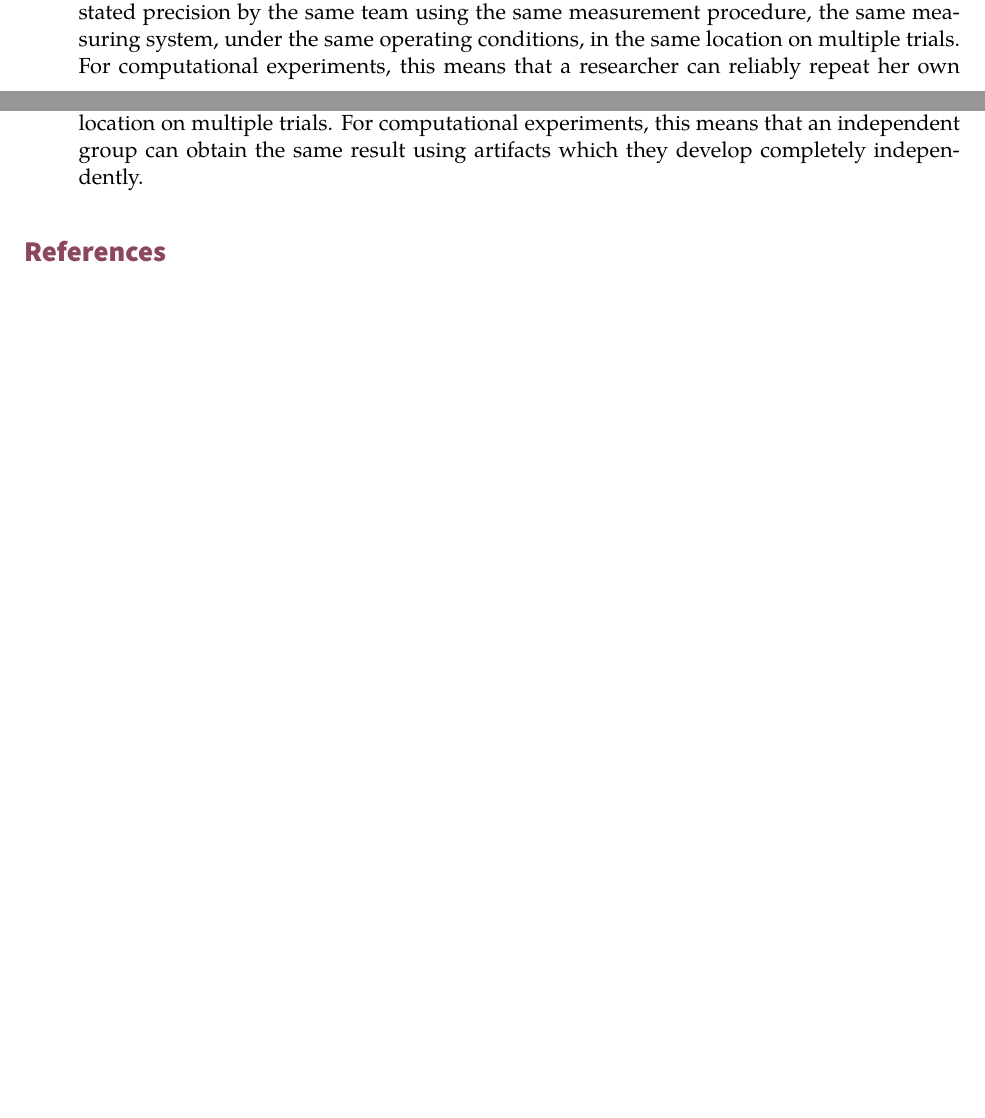
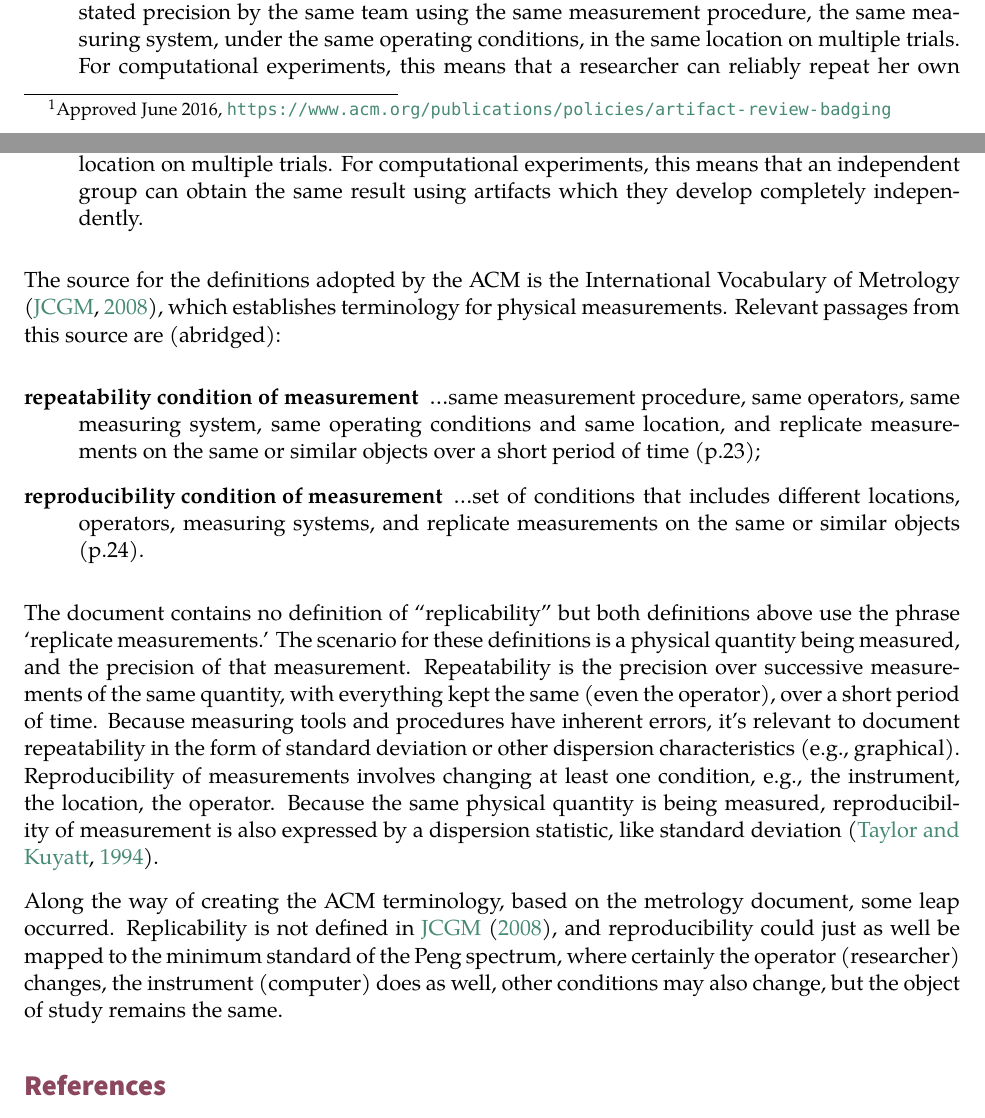
Before and after one commit to labarba/repro_terms, a LaTeX document (Barba2018_repro_terms.tex): two parts of pages 4 and 5 of 6 before the commit and two parts of pages 4 and 5 of 7 after it, joined at a grey line, cut so that both start at the same text, the shorter picture padded with empty space. Compiled offline with XeLaTeX; a missing font is replaced by an installed copy or a similar font.

Commit message:
add commentary on metrology document

```diff
--- a/Barba2018_repro_terms.tex
+++ b/Barba2018_repro_terms.tex
@@ -196,8 +196,8 @@ Also in \cite{levequeETal2012}, the practice of ``private reproducibility'' is e
 In this sense, ``reproducibility'' is that minimum standard in the spectrum, in contrast to ``replicability,'' as Drummond would have it.
 The opposing terminologies coexist in this paper.
 
-A more recent use of terminology in contradiction with the Claerbout/Donoho/Peng convention appears in the effort of the Association of Computing Machinery (ACM) on Result and Artifact Review and Badging.\footnote{ \url{https://www.acm.org/publications/policies/artifact-review-badging}}  It deploys across ACM publications a badging system for articles complying with various standards of code and data sharing. With that purpose, it defines the following terminology:
-
+A more recent use of terminology in contradiction with the Claerbout/Donoho/Peng convention appears in the effort of the Association of Computing Machinery (ACM) on Result and Artifact Review and Badging.\footnote{ Approved June 2016, \url{https://www.acm.org/publications/policies/artifact-review-badging}}  It deploys across ACM publications a badging system for articles complying with various standards of code and data sharing. With that purpose, it defines the following terminology:
+%
 \begin{description}
 \item[Repeatability ]  (Same team, same experimental setup.)
 The measurement can be obtained with stated precision by the same team using the same measurement procedure, the same measuring system, under the same operating conditions, in the same location on multiple trials. For computational experiments, this means that a researcher can reliably repeat her own computation.
@@ -208,9 +208,19 @@ The measurement can be obtained with stated precision by a different team, a dif
 \end{description}
 
 
+The source for the definitions adopted by the ACM is the International Vocabulary of Metrology \cite[]{jcgm2008}, which establishes terminology for physical measurements.
+Relevant passages from this source are (abridged):
+\begin{description}
+\item[repeatability condition of measurement]\ldots same measurement procedure, same operators, same measuring system, same operating conditions and same location, and replicate measurements on the same or similar objects over a short period of time (p.23);
+\item[reproducibility condition of measurement]\ldots set of conditions that includes different locations, operators, measuring systems, and replicate measurements on the same or similar objects (p.24).
+\end{description}
 
+The document contains no definition of ``replicability'' but both definitions above use the phrase `replicate measurements.' The scenario for these definitions is a physical quantity being measured, and the precision of that measurement. Repeatability is the precision over successive measurements of the same quantity, with everything kept the same (even the operator), over a short period of time.
+Because measuring tools and procedures have inherent errors, it's relevant to document repeatability in the form of standard deviation or other dispersion characteristics (e.g., graphical).
+Reproducibility of measurements involves changing at least one condition, e.g., the instrument, the location, the operator.
+Because the same physical quantity is being measured, reproducibility of measurement is also expressed by a dispersion statistic, like standard deviation \cite[]{taylorETal1994}.
 
-
+Along the way of creating the ACM terminology, based on the metrology document, some leap occurred. Replicability is not defined in \cite{jcgm2008}, and reproducibility could just as well be mapped to the minimum standard of the Peng spectrum, where certainly the operator (researcher) changes, the instrument (computer) does as well, other conditions may also change, but the object of study remains the same.
 
 
 
```
Also changed, not shown: Barba2018_repro_terms.bbl, Barba2018_repro_terms.tex (2 more changed lines).
